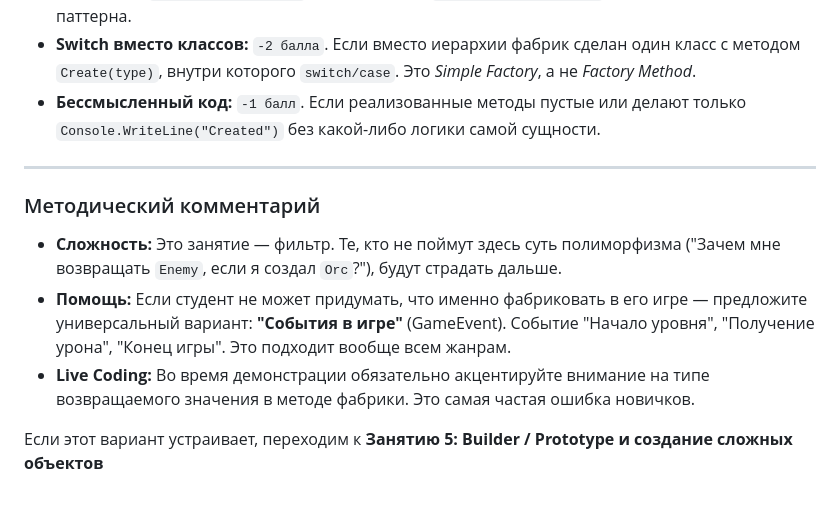
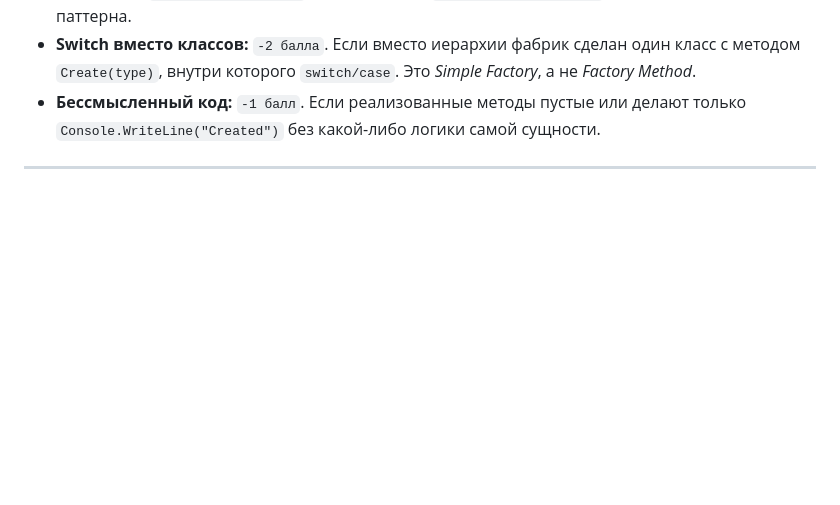
Before and after one commit to DanilaSysoev/MPGU_IT_25_26_3, a Markdown page: Agile/semester_2/lesson_04.md, the part around the change. Drawn GitHub-style; blank space fills up the shorter version.

Commit message:
Update lesson 4

```diff
--- a/Agile/semester_2/lesson_04.md
+++ b/Agile/semester_2/lesson_04.md
@@ -110,11 +110,3 @@
 * **Бессмысленный код:** `-1 балл`. Если реализованные методы пустые или делают только `Console.WriteLine("Created")` без какой-либо логики самой сущности.
 
 ---
-
-### Методический комментарий
-
-* **Сложность:** Это занятие — фильтр. Те, кто не поймут здесь суть полиморфизма ("Зачем мне возвращать `Enemy`, если я создал `Orc`?"), будут страдать дальше.
-* **Помощь:** Если студент не может придумать, что именно фабриковать в его игре — предложите универсальный вариант: **"События в игре"** (GameEvent). Событие "Начало уровня", "Получение урона", "Конец игры". Это подходит вообще всем жанрам.
-* **Live Coding:** Во время демонстрации обязательно акцентируйте внимание на типе возвращаемого значения в методе фабрики. Это самая частая ошибка новичков.
-
-Если этот вариант устраивает, переходим к **Занятию 5: Builder / Prototype и создание сложных объектов**
```
